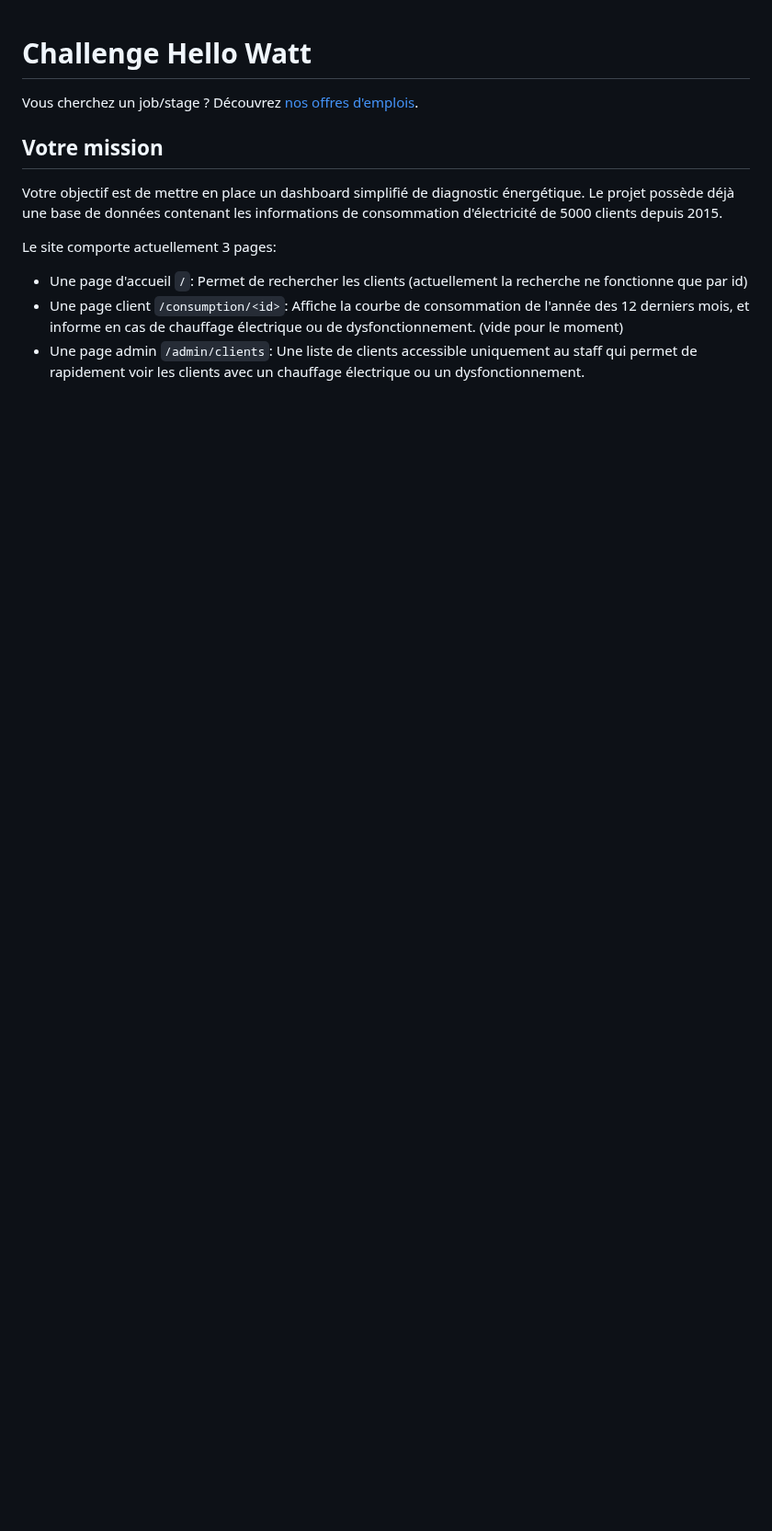
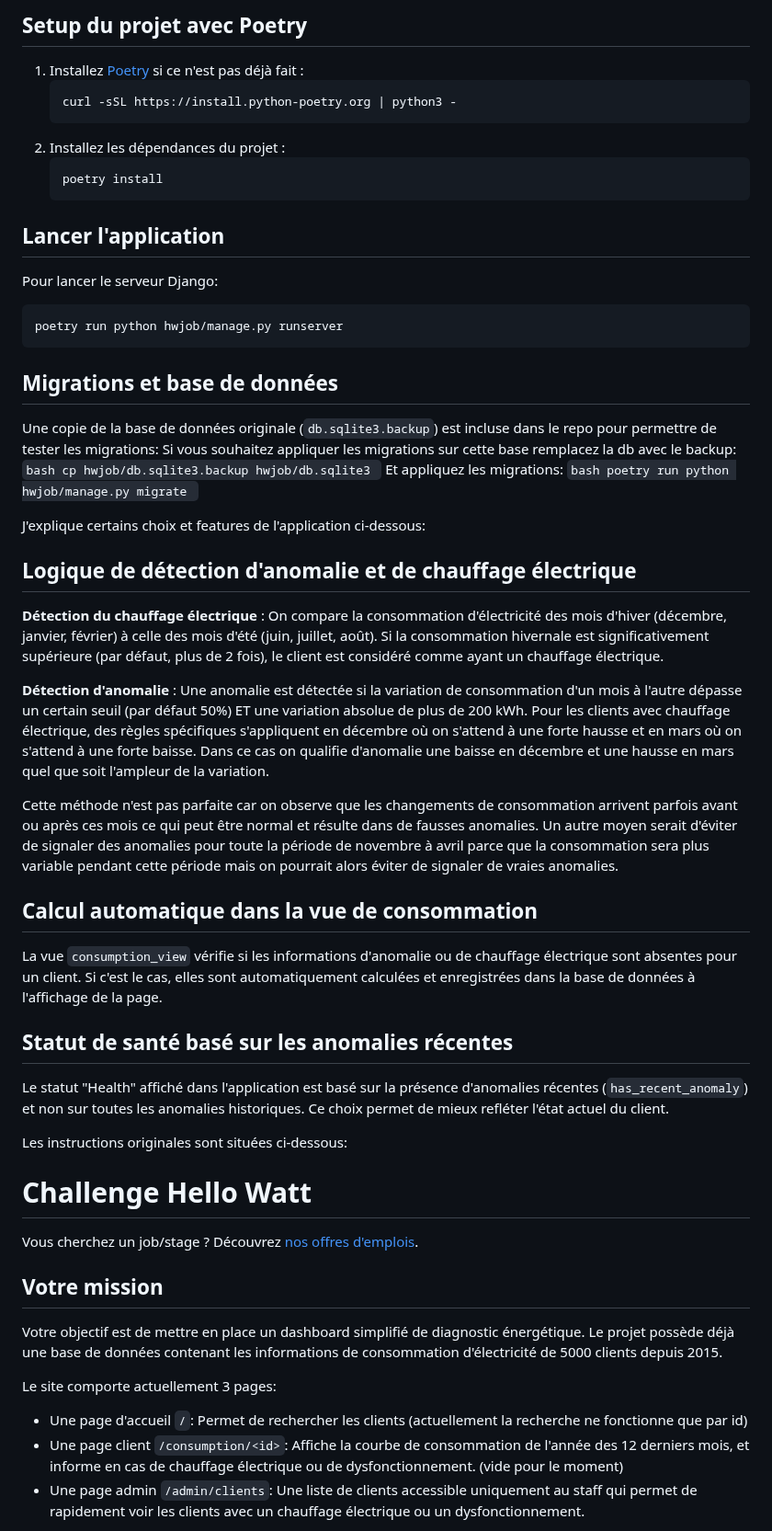
Before and after one commit to CharlesS940/electricity_consumption_dashboard, a Markdown page: README.md, the part around the change. Shown at 92% size. Rendered like a GitHub page; blank space fills up the shorter version.

````diff
--- a/README.md
+++ b/README.md
@@ -1,3 +1,60 @@
+## Setup du projet avec Poetry
+
+1. Installez [Poetry](https://python-poetry.org/docs/#installation) si ce n'est pas déjà fait :
+    ```bash
+    curl -sSL https://install.python-poetry.org | python3 -
+    ```
+2. Installez les dépendances du projet :
+    ```bash
+    poetry install
+    ```
+
+## Lancer l'application
+
+
+Pour lancer le serveur Django:
+```bash
+poetry run python hwjob/manage.py runserver
+```
+
+## Migrations et base de données
+
+Une copie de la base de données originale (`db.sqlite3.backup`) est incluse dans le repo pour permettre de tester les migrations:
+Si vous souhaitez appliquer les migrations sur cette base remplacez la db avec le backup:
+    ```bash
+        cp hwjob/db.sqlite3.backup hwjob/db.sqlite3
+    ```
+Et appliquez les migrations:
+    ```bash
+        poetry run python hwjob/manage.py migrate
+    ```
+
+J'explique certains choix et features de l'application ci-dessous:
+
+## Logique de détection d'anomalie et de chauffage électrique
+
+**Détection du chauffage électrique** :
+  On compare la consommation d'électricité des mois d'hiver (décembre, janvier, février) à celle des mois d'été (juin, juillet, août).
+  Si la consommation hivernale est significativement supérieure (par défaut, plus de 2 fois), le client est considéré comme ayant un chauffage électrique.
+
+**Détection d'anomalie** :
+  Une anomalie est détectée si la variation de consommation d'un mois à l'autre dépasse un certain seuil (par défaut 50%) ET une variation absolue de plus de 200 kWh.
+  Pour les clients avec chauffage électrique, des règles spécifiques s'appliquent en décembre où on s'attend à une forte hausse et en mars où on s'attend à une forte baisse. Dans ce cas on qualifie d'anomalie une baisse en décembre et une hausse en mars quel que soit l'ampleur de la variation.
+
+  Cette méthode n'est pas parfaite car on observe que les changements de consommation arrivent parfois avant ou après ces mois ce qui peut être normal et résulte dans de fausses anomalies. Un autre moyen serait d'éviter de signaler des anomalies pour toute la période de novembre à avril parce que la consommation sera plus variable pendant cette période mais on pourrait alors éviter de signaler de vraies anomalies.
+
+## Calcul automatique dans la vue de consommation
+
+La vue `consumption_view` vérifie si les informations d'anomalie ou de chauffage électrique sont absentes pour un client.
+Si c'est le cas, elles sont automatiquement calculées et enregistrées dans la base de données à l'affichage de la page.
+
+## Statut de santé basé sur les anomalies récentes
+
+Le statut "Health" affiché dans l'application est basé sur la présence d'anomalies récentes (`has_recent_anomaly`) et non sur toutes les anomalies historiques.
+Ce choix permet de mieux refléter l'état actuel du client.
+
+Les instructions originales sont situées ci-dessous:
+
 # Challenge Hello Watt
 
 Vous cherchez un job/stage ? Découvrez [nos offres d'emplois](https://hello-watt.welcomekit.co/).
````
